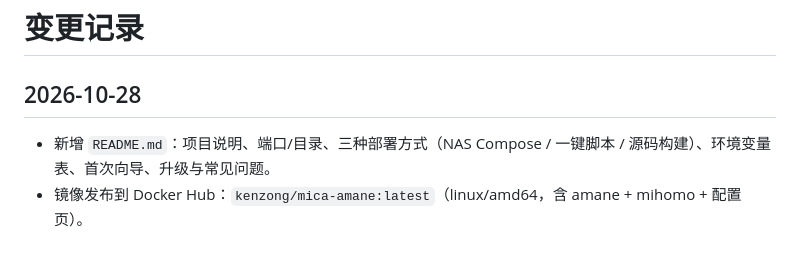
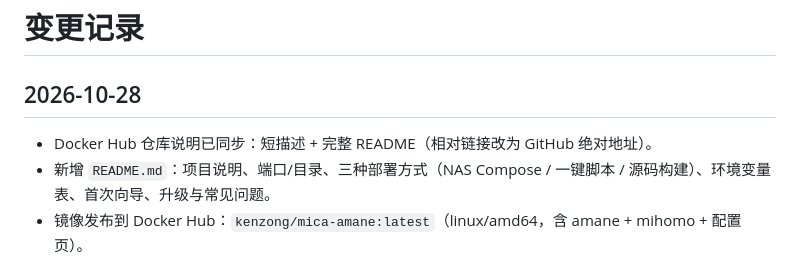
Before and after one commit to fushuqian/mica_amane, a Markdown page: CHANGELOG.md, the part around the change. GitHub-like rendering.

Commit message:
docs: 记录 Docker Hub 说明同步
Docker Hub 仓库说明已写入短描述与完整部署文档。

```diff
--- a/CHANGELOG.md
+++ b/CHANGELOG.md
@@ -2,6 +2,7 @@
 
 ## 2026-10-28
 
+- Docker Hub 仓库说明已同步：短描述 + 完整 README（相对链接改为 GitHub 绝对地址）。
 - 新增 `README.md`：项目说明、端口/目录、三种部署方式（NAS Compose / 一键脚本 / 源码构建）、环境变量表、首次向导、升级与常见问题。
 - 镜像发布到 Docker Hub：`kenzong/mica-amane:latest`（linux/amd64，含 amane + mihomo + 配置页）。
 - 新增 `compose.pull.yaml`：NAS 纯镜像版，不需要代码与构建，粘贴即可启动。
```
